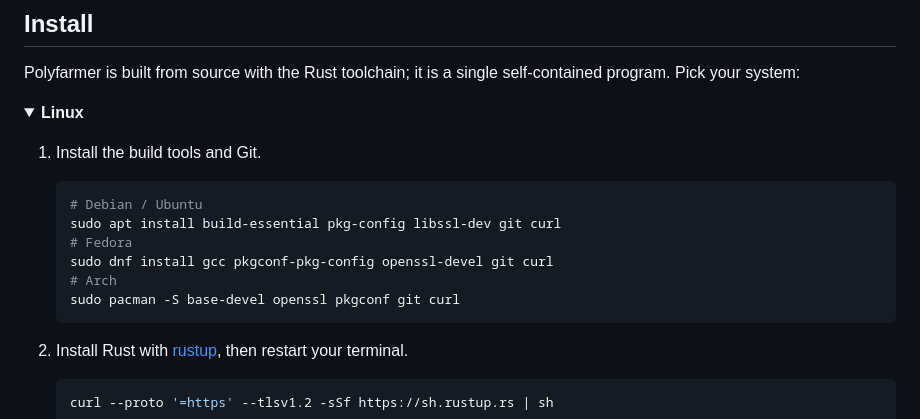
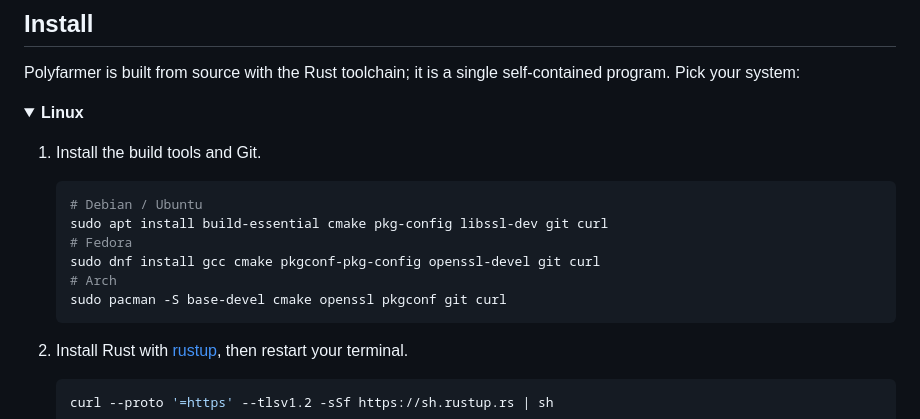
Before and after one commit to Vayz0001/polyfarmer, a Markdown page: README.md, the part around the change. GitHub-like rendering.

Commit message:
docs: correct the cookie SameSite note and add cmake to Linux prerequisites
The changelog said the session cookie is SameSite=Strict; the router sets
Lax (src/web/router.rs), as src/web/auth.rs already documents. The build
failed on Ubuntu 26.04 until cmake was installed, so it is now in the
Debian/Ubuntu, Fedora and Arch install lines.

Co-Authored-By: Claude Opus 5.5 <noreply@anthropic.com>

````diff
--- a/README.md
+++ b/README.md
@@ -76,11 +76,11 @@ Pick your system:
 
    ```bash
    # Debian / Ubuntu
-   sudo apt install build-essential pkg-config libssl-dev git curl
+   sudo apt install build-essential cmake pkg-config libssl-dev git curl
    # Fedora
-   sudo dnf install gcc pkgconf-pkg-config openssl-devel git curl
+   sudo dnf install gcc cmake pkgconf-pkg-config openssl-devel git curl
    # Arch
-   sudo pacman -S base-devel openssl pkgconf git curl
+   sudo pacman -S base-devel cmake openssl pkgconf git curl
    ```
 
 2. Install Rust with [rustup](https://rustup.rs), then restart your terminal.
````
Also changed, not shown: CHANGELOG.md (+2 -1 lines).
